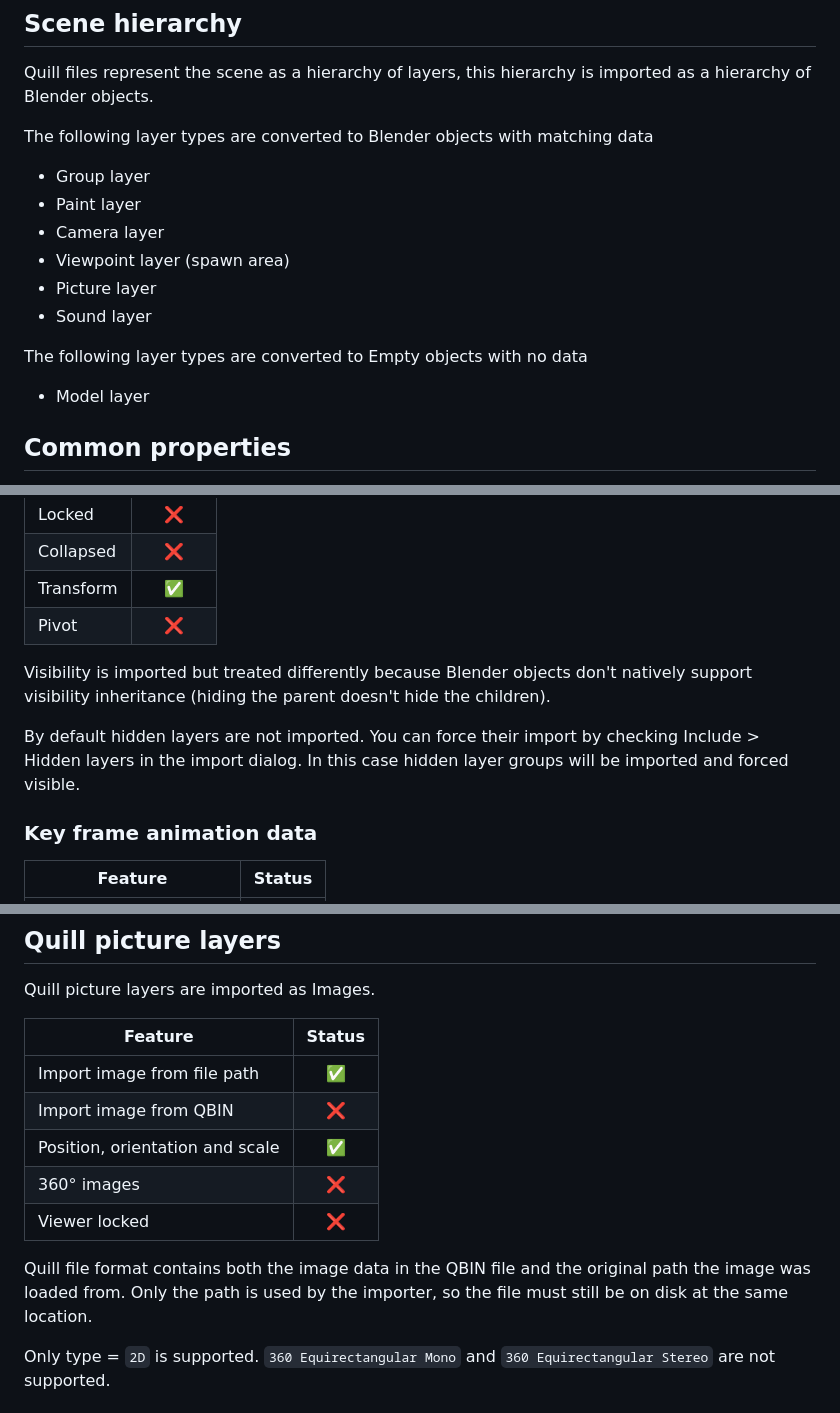
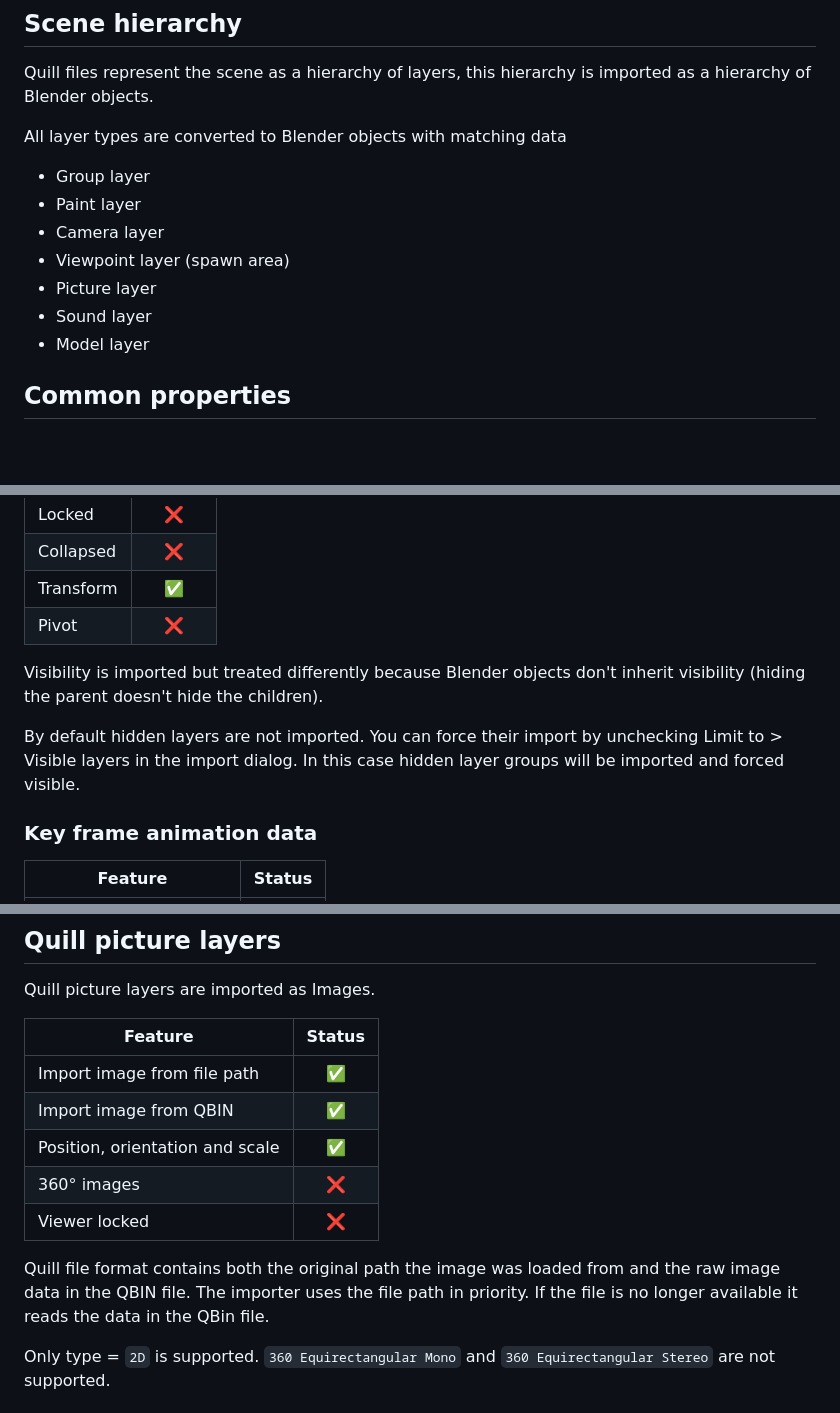
Before and after one commit to JoanCharmant/quill-blender, a Markdown page: docs/import.md, 3 parts joined by grey strips. Drawn GitHub-style; blank space fills up the shorter version.

```diff
--- a/docs/import.md
+++ b/docs/import.md
@@ -12,15 +12,13 @@ The following key is used:
 ## Scene hierarchy
 Quill files represent the scene as a hierarchy of layers, this hierarchy is imported as a hierarchy of Blender objects.
 
-The following layer types are converted to Blender objects with matching data
+All layer types are converted to Blender objects with matching data
 - Group layer
 - Paint layer
 - Camera layer
 - Viewpoint layer (spawn area)
 - Picture layer
 - Sound layer
-
-The following layer types are converted to Empty objects with no data
 - Model layer
 
 
@@ -39,9 +37,9 @@ Properties shared by all layer types
 | Transform    | ✅ |
 | Pivot    | ❌ |
 
-Visibility is imported but treated differently because Blender objects don't natively support visibility inheritance (hiding the parent doesn't hide the children).
+Visibility is imported but treated differently because Blender objects don't inherit visibility (hiding the parent doesn't hide the children).
 
-By default hidden layers are not imported. You can force their import by checking Include > Hidden layers in the import dialog. In this case hidden layer groups will be imported and forced visible.
+By default hidden layers are not imported. You can force their import by unchecking Limit to > Visible layers in the import dialog. In this case hidden layer groups will be imported and forced visible.
 
 ### Key frame animation data
 
@@ -173,12 +171,12 @@ Quill picture layers are imported as Images.
 | Feature |Status|
 | ------------- |:---:|
 | Import image from file path    | ✅ |
-| Import image from QBIN | ❌ |
+| Import image from QBIN | ✅ |
 | Position, orientation and scale | ✅ |
 | 360° images    | ❌ |
 | Viewer locked    | ❌ |
 
-Quill file format contains both the image data in the QBIN file and the original path the image was loaded from. Only the path is used by the importer, so the file must still be on disk at the same location.
+Quill file format contains both the original path the image was loaded from and the raw image data in the QBIN file. The importer uses the file path in priority. If the file is no longer available it reads the data in the QBin file.
 
 Only type = `2D` is supported. `360 Equirectangular Mono` and `360 Equirectangular Stereo` are not supported.
 
```
Also changed, not shown: other parts of docs/import.md (+38 -5 lines), Changelog.md (+10 -0 lines), README.md (+4 -1 lines), docs/images/import-dialog.png.
